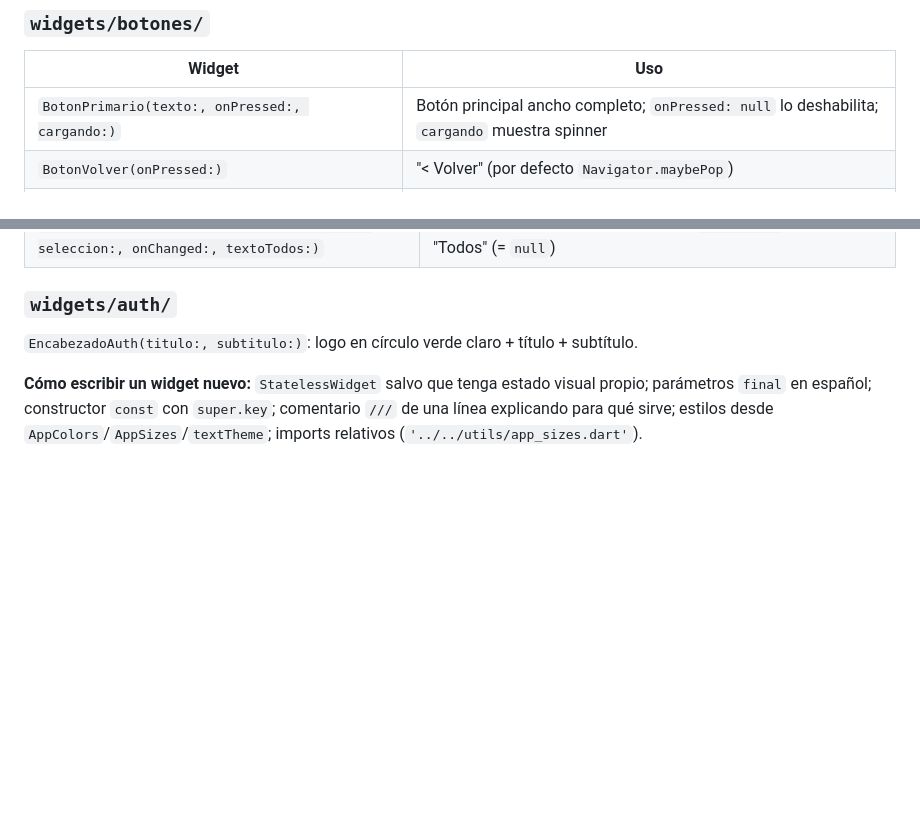
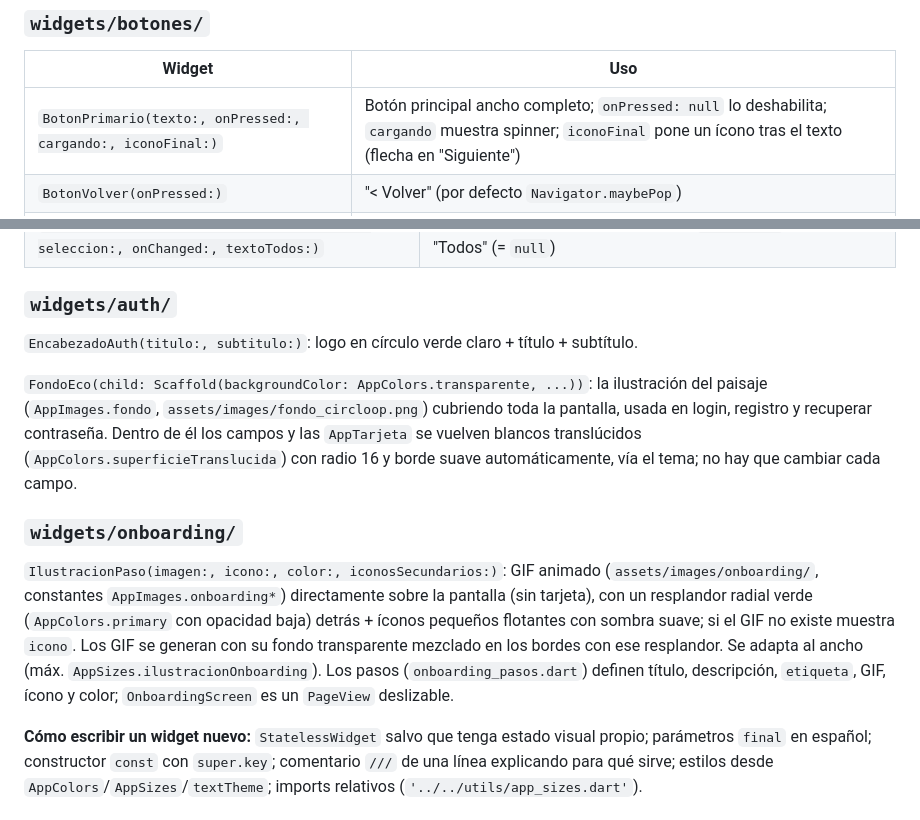
Before and after one commit to Sharif-Garcia/circloop_movil, a Markdown page: GUIA_CIRCLOOP.md, 2 parts joined by grey strips. GitHub-like rendering; blank space fills up the shorter version.

```diff
--- a/GUIA_CIRCLOOP.md
+++ b/GUIA_CIRCLOOP.md
@@ -315,7 +315,7 @@ Funciones estáticas `String? Function(String?)` que devuelven el mensaje de err
 ### `widgets/botones/`
 | Widget | Uso |
 |---|---|
-| `BotonPrimario(texto:, onPressed:, cargando:)` | Botón principal ancho completo; `onPressed: null` lo deshabilita; `cargando` muestra spinner |
+| `BotonPrimario(texto:, onPressed:, cargando:, iconoFinal:)` | Botón principal ancho completo; `onPressed: null` lo deshabilita; `cargando` muestra spinner; `iconoFinal` pone un ícono tras el texto (flecha en "Siguiente") |
 | `BotonVolver(onPressed:)` | "< Volver" (por defecto `Navigator.maybePop`) |
 | `EnlaceTexto(texto:, accion:, onPressed:)` | "¿Ya tienes cuenta? **Inicia sesión**" (usa `Wrap`, no se desborda) |
 | `BotonAccion(titulo:, subtitulo:, icono:, color:, onPressed:)` | Acción rápida en tarjeta teñida; se usa en fila con `Expanded` en el inicio de cualquier rol |
@@ -349,6 +349,11 @@ Funciones estáticas `String? Function(String?)` que devuelven el mensaje de err
 
 ### `widgets/auth/`
 `EncabezadoAuth(titulo:, subtitulo:)`: logo en círculo verde claro + título + subtítulo.
+
+`FondoEco(child: Scaffold(backgroundColor: AppColors.transparente, ...))`: la ilustración del paisaje (`AppImages.fondo`, `assets/images/fondo_circloop.png`) cubriendo toda la pantalla, usada en login, registro y recuperar contraseña. Dentro de él los campos y las `AppTarjeta` se vuelven blancos translúcidos (`AppColors.superficieTranslucida`) con radio 16 y borde suave automáticamente, vía el tema; no hay que cambiar cada campo.
+
+### `widgets/onboarding/`
+`IlustracionPaso(imagen:, icono:, color:, iconosSecundarios:)`: GIF animado (`assets/images/onboarding/`, constantes `AppImages.onboarding*`) directamente sobre la pantalla (sin tarjeta), con un resplandor radial verde (`AppColors.primary` con opacidad baja) detrás + íconos pequeños flotantes con sombra suave; si el GIF no existe muestra `icono`. Los GIF se generan con su fondo transparente mezclado en los bordes con ese resplandor. Se adapta al ancho (máx. `AppSizes.ilustracionOnboarding`). Los pasos (`onboarding_pasos.dart`) definen título, descripción, `etiqueta`, GIF, ícono y color; `OnboardingScreen` es un `PageView` deslizable.
 
 **Cómo escribir un widget nuevo:** `StatelessWidget` salvo que tenga estado visual propio; parámetros `final` en español; constructor `const` con `super.key`; comentario `///` de una línea explicando para qué sirve; estilos desde `AppColors`/`AppSizes`/`textTheme`; imports relativos (`'../../utils/app_sizes.dart'`).
 
```
Also changed, not shown: CLAUDE.md (+56 -26 lines).
